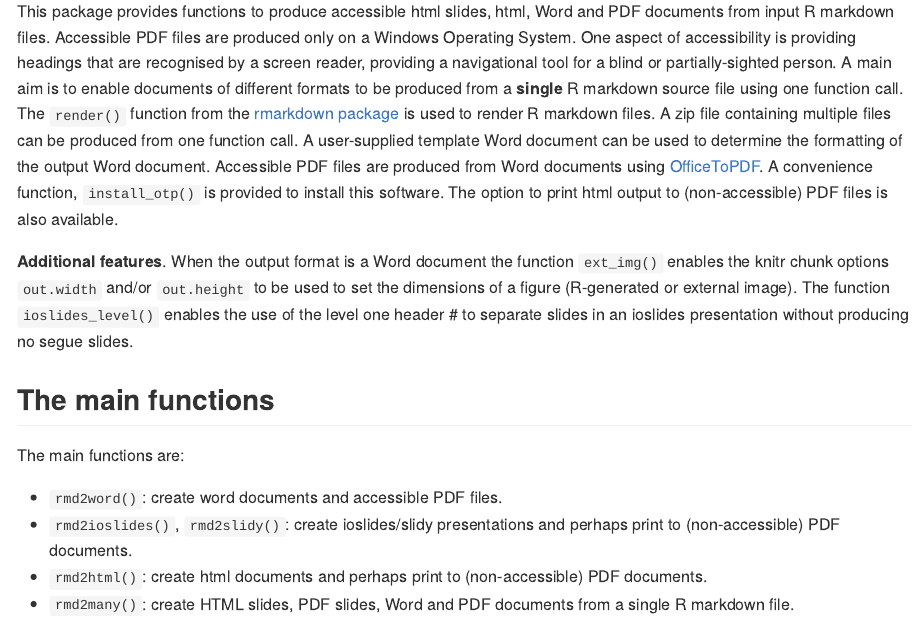
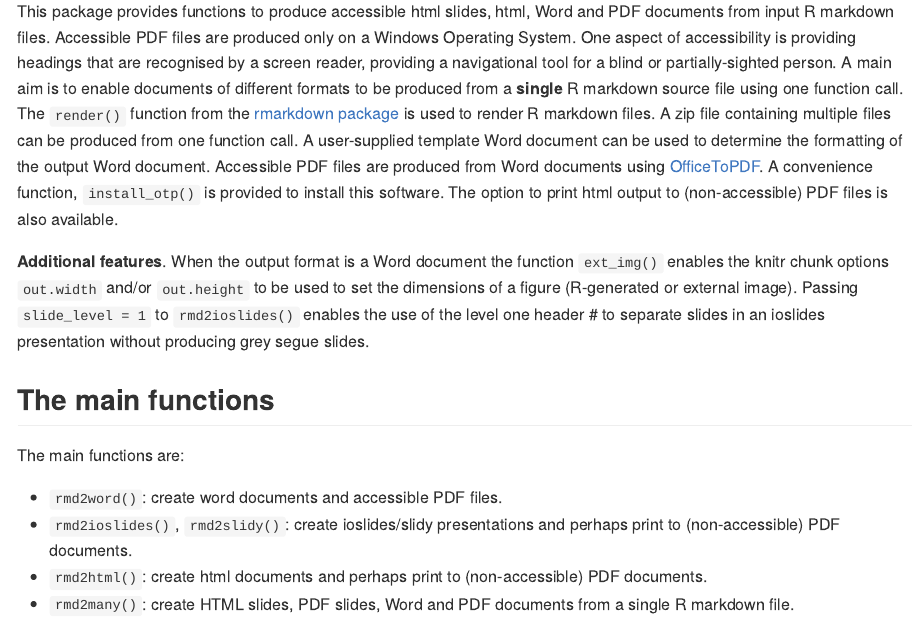
Before and after one commit to paulnorthrop/accessr, an R Markdown document (README.Rmd): the page in a window 1100 px wide, from 220 px down. The pictures show the output file README.md that the author committed with the source, drawn offline in the style of GitHub; badge pictures from the web are left out.

Commit message:
Remove ioslides_level()

```diff
--- a/README.Rmd
+++ b/README.Rmd
@@ -23,7 +23,7 @@ knitr::opts_chunk$set(
 
 This package provides functions to produce accessible html slides, html, Word and PDF documents from input R markdown files. Accessible PDF files are produced only on a Windows Operating System. One aspect of accessibility is providing headings that are recognised by a screen reader, providing a navigational tool for a blind or partially-sighted person. A main aim is to enable documents of different formats to be produced from a **single** R markdown source file using one function call.  The `render()` function from the [rmarkdown package](https://cran.r-project.org/package=rmarkdown) is used to render R markdown files. A zip file containing multiple files can be produced from one function call.  A user-supplied template Word document can be used to determine the formatting of the output Word document.  Accessible PDF files are produced from Word documents using [OfficeToPDF](https://github.com/cognidox/OfficeToPDF).  A convenience function, `install_otp()` is provided to install this software. The option to print html output to (non-accessible) PDF files is also available.
 
-**Additional features**. When the output format is a Word document the function `ext_img()` enables the knitr chunk options `out.width` and/or `out.height` to be used to set the dimensions of a figure (R-generated or external image). The function `ioslides_level()` enables the use of the level one header # to separate slides in an ioslides presentation without producing no segue slides.
+**Additional features**. When the output format is a Word document the function `ext_img()` enables the knitr chunk options `out.width` and/or `out.height` to be used to set the dimensions of a figure (R-generated or external image). Passing `slide_level = 1` to `rmd2ioslides()` enables the use of the level one header # to separate slides in an ioslides presentation without producing grey segue slides.
 
 ## The main functions
 
```
Also changed, not shown: README.md.
